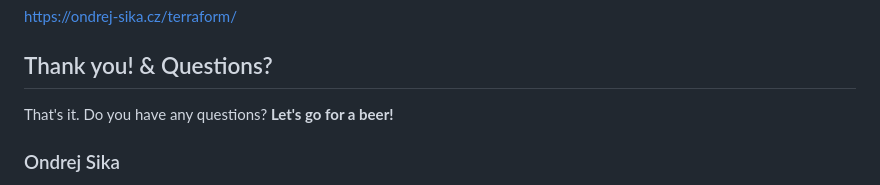
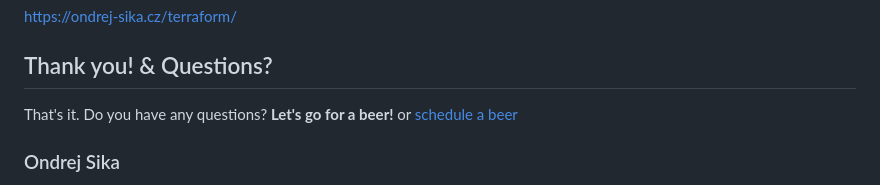
Before and after one commit to ondrejsika/terraform-training, a Markdown page: README.md, the part around the change. GitHub-like rendering.

Commit message:
chore(README): Add link to schedule a beer

```diff
--- a/README.md
+++ b/README.md
@@ -925,7 +925,7 @@ More articles on my Czech website about Terraform:
 
 ## Thank you! & Questions?
 
-That's it. Do you have any questions? __Let's go for a beer!__
+That's it. Do you have any questions? __Let's go for a beer!__ or [schedule a beer](https://calendly.com/ondrejsika/beer)
 
 ### Ondrej Sika
 
```
